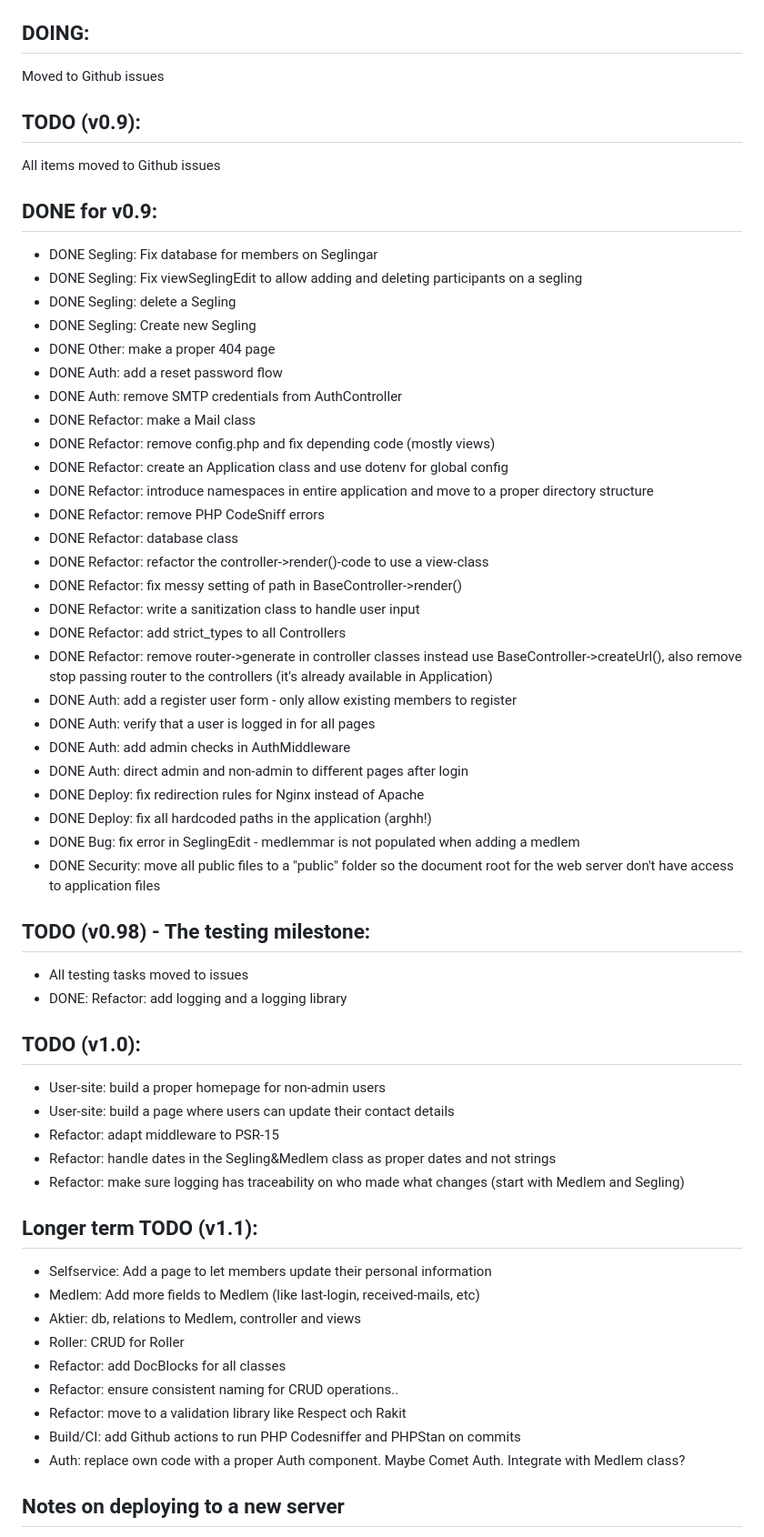
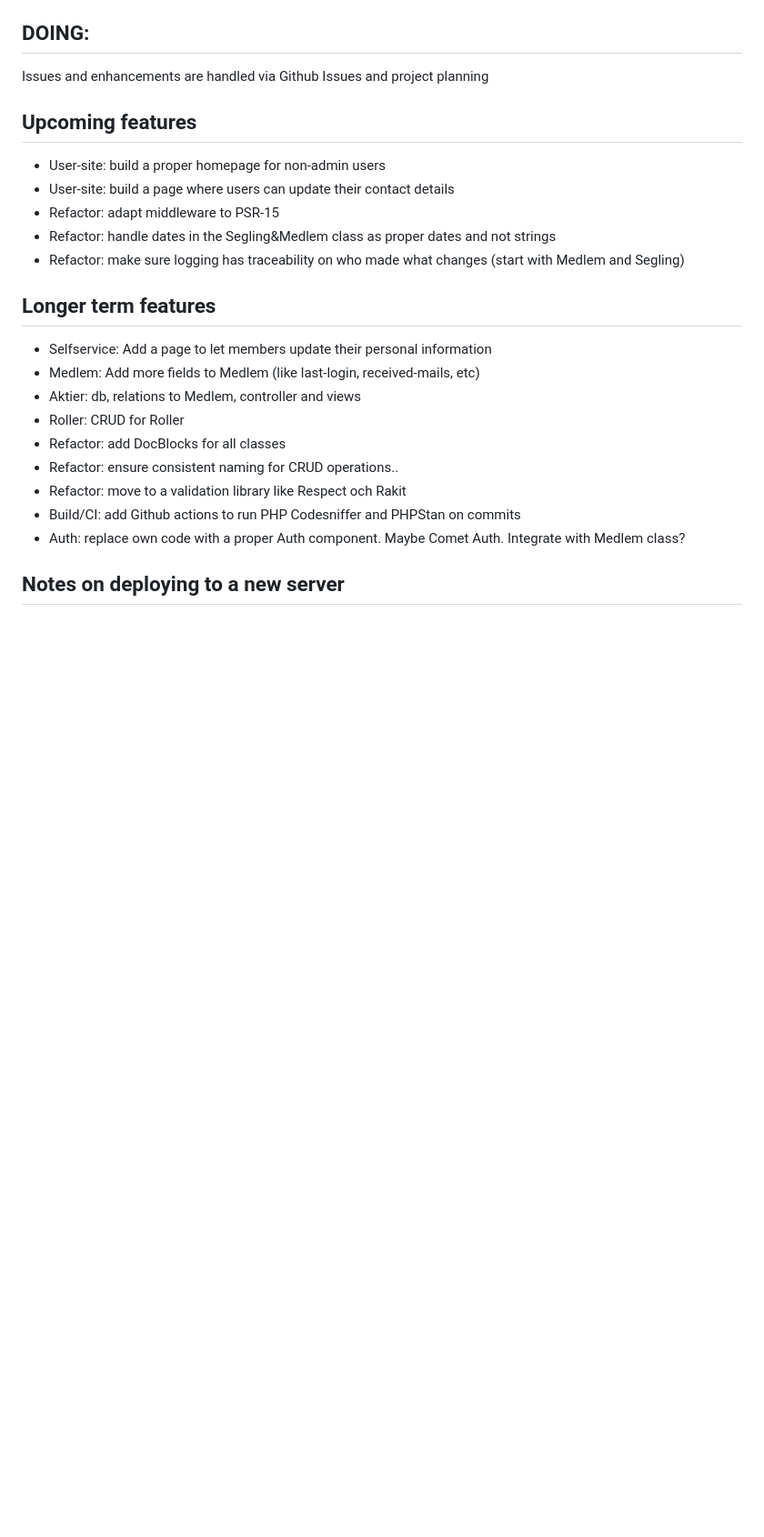
Before and after one commit to klinge/sl-webapp, a Markdown page: README.md, the part around the change. Shown at 91% size. Rendered like a GitHub page; blank space fills up the shorter version.

```diff
--- a/README.md
+++ b/README.md
@@ -15,45 +15,9 @@ Members and activities database for a sailing club, with an accompanying web-gui
 * type hinting is done everywhere and all new files should have strict_types=1
 
 ## DOING:
-Moved to Github issues
+Issues and enhancements are handled via Github Issues and project planning
 
-## TODO (v0.9):
-All items moved to Github issues
-
-## DONE for v0.9:
-* DONE Segling: Fix database for members on Seglingar
-* DONE Segling: Fix viewSeglingEdit to allow adding and deleting participants on a segling
-* DONE Segling: delete a Segling
-* DONE Segling: Create new Segling
-* DONE Other: make a proper 404 page
-* DONE Auth: add a reset password flow
-* DONE Auth: remove SMTP credentials from AuthController
-* DONE Refactor: make a Mail class
-* DONE Refactor: remove config.php and fix depending code (mostly views)
-* DONE Refactor: create an Application class and use dotenv for global config
-* DONE Refactor: introduce namespaces in entire application and move to a proper directory structure
-* DONE Refactor: remove PHP CodeSniff errors
-* DONE Refactor: database class
-* DONE Refactor: refactor the controller->render()-code to use a view-class
-* DONE Refactor: fix messy setting of path in BaseController->render()
-* DONE Refactor: write a sanitization class to handle user input
-* DONE Refactor: add strict_types to all Controllers
-* DONE Refactor: remove router->generate in controller classes instead use BaseController->createUrl(),
-       also remove stop passing router to the controllers (it's already available in Application)
-* DONE Auth: add a register user form - only allow existing members to register
-* DONE Auth: verify that a user is logged in for all pages
-* DONE Auth: add admin checks in AuthMiddleware
-* DONE Auth: direct admin and non-admin to different pages after login
-* DONE Deploy: fix redirection rules for Nginx instead of Apache
-* DONE Deploy: fix all hardcoded paths in the application (arghh!)
-* DONE Bug: fix error in SeglingEdit - medlemmar is not populated when adding a medlem
-* DONE Security: move all public files to a "public" folder so the document root for the web server don't have access to application files
-
-## TODO (v0.98) - The testing milestone:
-* All testing tasks moved to issues
-* DONE: Refactor: add logging and a logging library
-
-## TODO (v1.0):
+## Upcoming features
 * User-site: build a proper homepage for non-admin users
 * User-site: build a page where users can update their contact details
 * Refactor: adapt middleware to PSR-15
@@ -61,7 +25,7 @@ All items moved to Github issues
 * Refactor: make sure logging has traceability on who made what changes (start with Medlem and Segling)
 
 
-## Longer term TODO (v1.1):
+## Longer term features
 * Selfservice: Add a page to let members update their personal information
 * Medlem: Add more fields to Medlem (like last-login, received-mails, etc)
 * Aktier: db, relations to Medlem, controller and views
```
